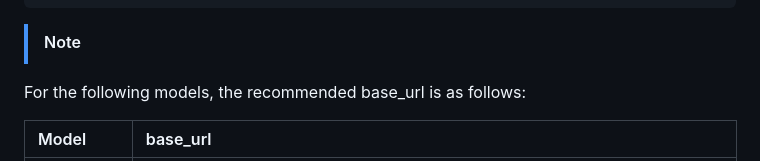
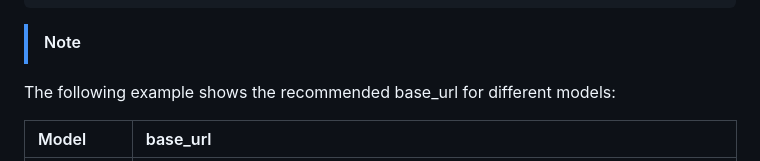
Before and after one commit to BeatSeat/LaTeXTrans, a Markdown page: README.md, the part around the change. Drawn GitHub-style.

````diff
--- a/README.md
+++ b/README.md
@@ -76,7 +76,7 @@ base_url = " " # base url of the API (For example, https://api.deepseek.com/v1/c
 ```
 
  > [!NOTE]
-For the following models, the recommended base_url is as follows:
+The following example shows the recommended base_url for different models:
 
 | Model |base_url|
 |:-|:-|
````
Also changed, not shown: README_ZH.md (+1 -1 lines).
